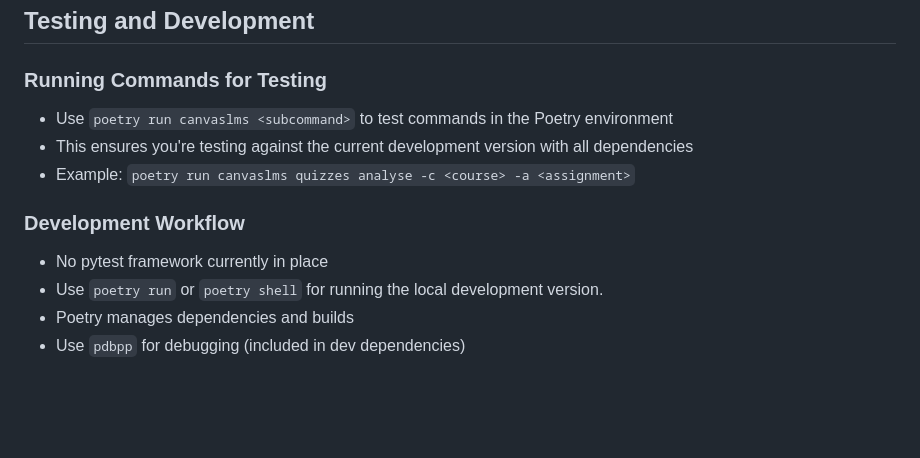
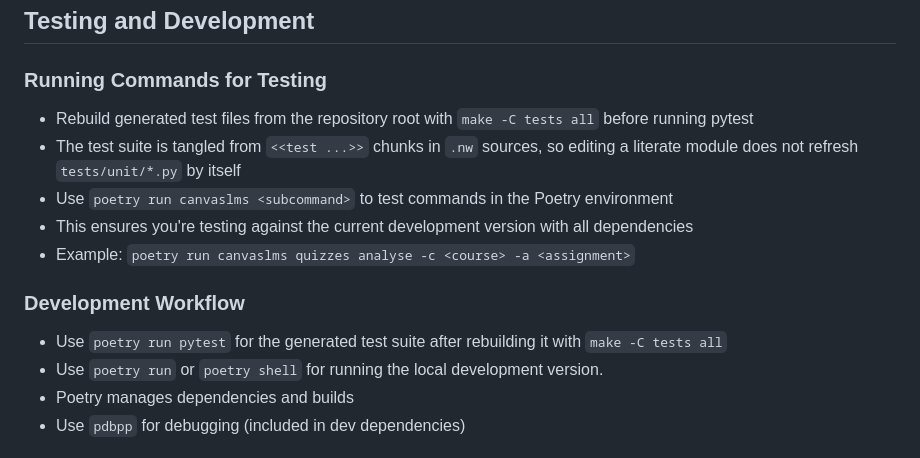
Before and after one commit to dbosk/canvaslms, a Markdown page: CLAUDE.md, the part around the change. Rendered like a GitHub page; blank space fills up the shorter version.

Commit message:
Update generated test workflow docs
Document that pytest relies on tests rebuilt from noweb sources
with make -C tests all before execution.

Clarify the development workflow to use the generated pytest suite.

```diff
--- a/CLAUDE.md
+++ b/CLAUDE.md
@@ -830,13 +830,15 @@ def example_command(config, canvas, args):
 
 ### Running Commands for Testing
 
+- Rebuild generated test files from the repository root with `make -C tests all` before running pytest
+- The test suite is tangled from `<<test ...>>` chunks in `.nw` sources, so editing a literate module does not refresh `tests/unit/*.py` by itself
 - Use `poetry run canvaslms <subcommand>` to test commands in the Poetry environment
 - This ensures you're testing against the current development version with all dependencies
 - Example: `poetry run canvaslms quizzes analyse -c <course> -a <assignment>`
 
 ### Development Workflow
 
-- No pytest framework currently in place
+- Use `poetry run pytest` for the generated test suite after rebuilding it with `make -C tests all`
 - Use `poetry run` or `poetry shell` for running the local development version.
 - Poetry manages dependencies and builds
 - Use `pdbpp` for debugging (included in dev dependencies)
```
